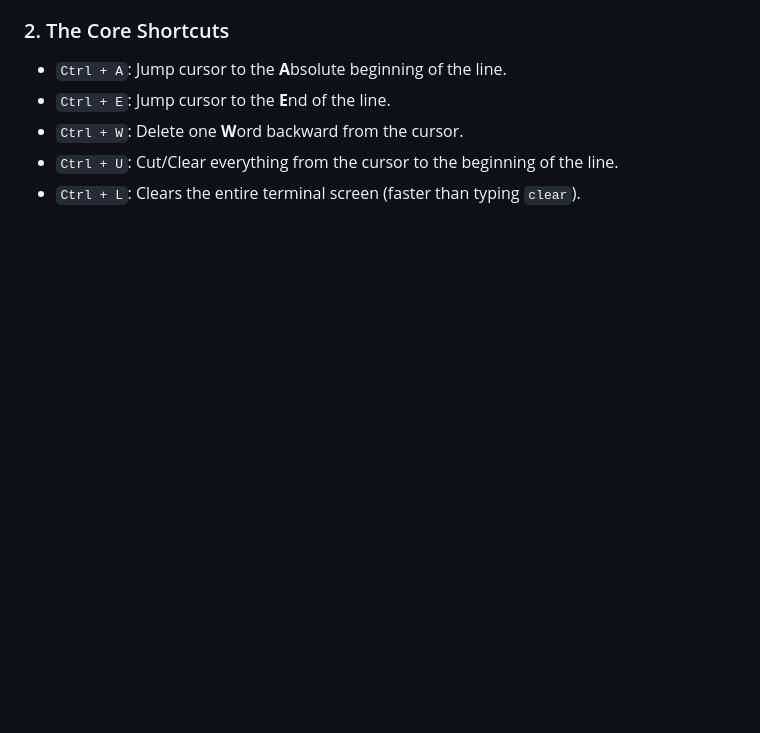
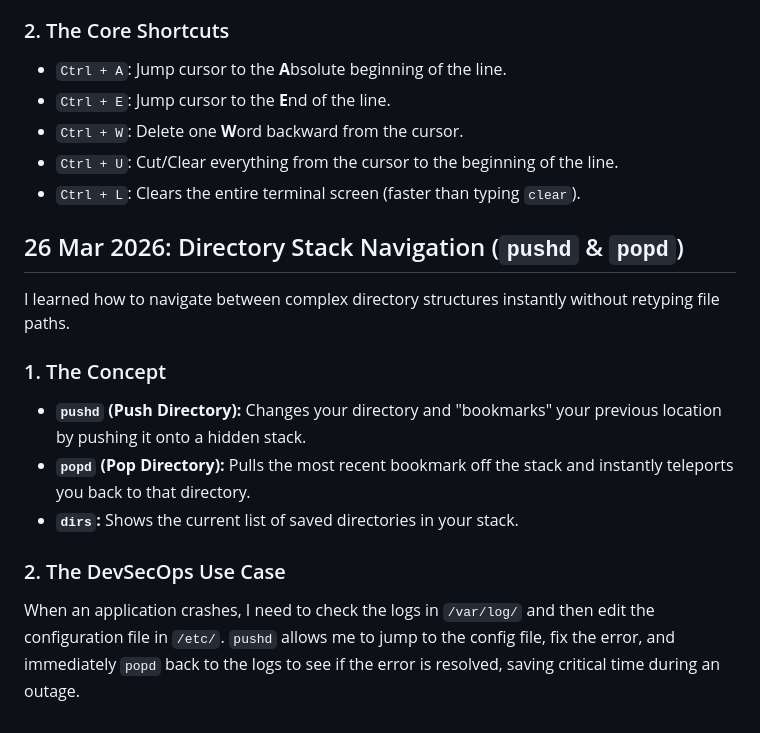
Before and after one commit to galaxymeowaz/Cloud_Portfolio, a Markdown page: Linux-Notes.md, the part around the change. GitHub-like rendering; blank space fills up the shorter version.

Commit message:
Learned about pushd and popd

```diff
--- a/Linux-Notes.md
+++ b/Linux-Notes.md
@@ -1011,3 +1011,15 @@ I learned how to navigate and edit long command-line strings instantly without u
 - `Ctrl + W`: Delete one **W**ord backward from the cursor.
 - `Ctrl + U`: Cut/Clear everything from the cursor to the beginning of the line.
 - `Ctrl + L`: Clears the entire terminal screen (faster than typing `clear`).
+
+## 26 Mar 2026: Directory Stack Navigation (`pushd` & `popd`)
+
+I learned how to navigate between complex directory structures instantly without retyping file paths.
+
+### 1. The Concept
+- **`pushd` (Push Directory):** Changes your directory and "bookmarks" your previous location by pushing it onto a hidden stack.
+- **`popd` (Pop Directory):** Pulls the most recent bookmark off the stack and instantly teleports you back to that directory.
+- **`dirs`:** Shows the current list of saved directories in your stack.
+
+### 2. The DevSecOps Use Case
+When an application crashes, I need to check the logs in `/var/log/` and then edit the configuration file in `/etc/`. `pushd` allows me to jump to the config file, fix the error, and immediately `popd` back to the logs to see if the error is resolved, saving critical time during an outage.
```
